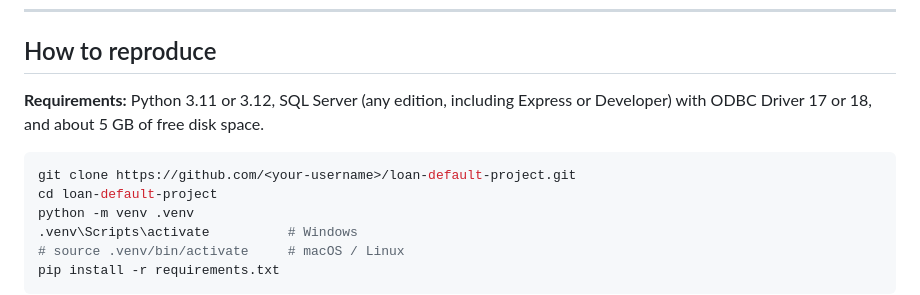
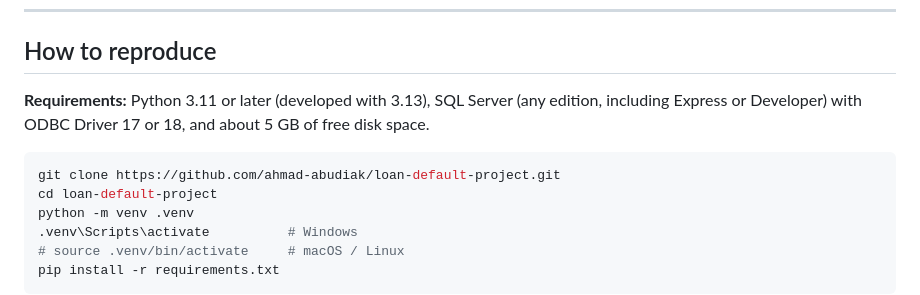
Before and after one commit to ahmad-abudiak/loan-default-project, a Markdown page: README.md, the part around the change. Rendered like a GitHub page.

Commit message:
Polish app, finalize README, include app model files

````diff
--- a/README.md
+++ b/README.md
@@ -254,10 +254,10 @@ loan-default-project/
 
 ## How to reproduce
 
-**Requirements:** Python 3.11 or 3.12, SQL Server (any edition, including Express or Developer) with ODBC Driver 17 or 18, and about 5 GB of free disk space.
+**Requirements:** Python 3.11 or later (developed with 3.13), SQL Server (any edition, including Express or Developer) with ODBC Driver 17 or 18, and about 5 GB of free disk space.
 
 ```bash
-git clone https://github.com/<your-username>/loan-default-project.git
+git clone https://github.com/ahmad-abudiak/loan-default-project.git
 cd loan-default-project
 python -m venv .venv
 .venv\Scripts\activate          # Windows
````
Also changed, not shown: docs/app_screenshot_pd.png (added), 5 other files.
